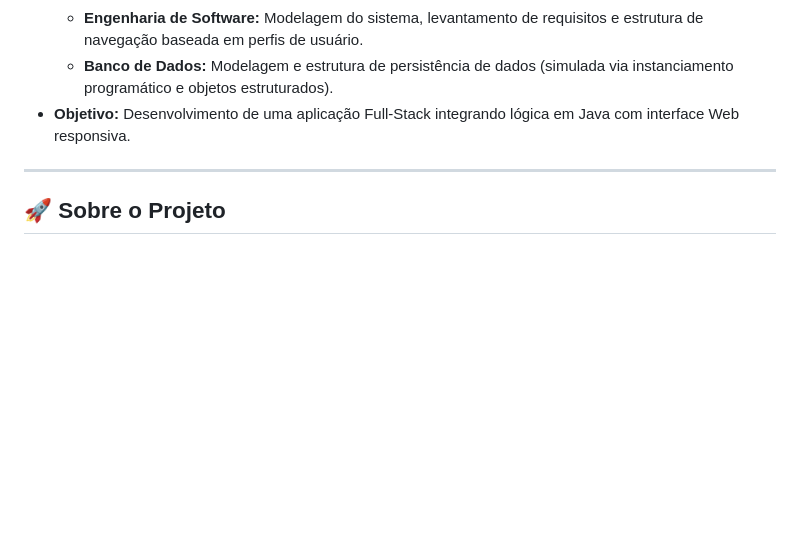
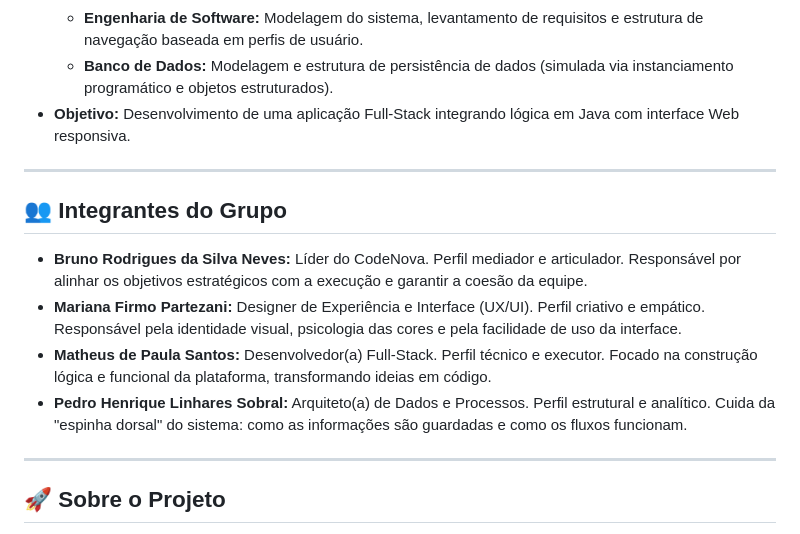
Before and after one commit to Mattiiyyah/ColmeiaGirassol, a Markdown page: README.md, the part around the change printed below. GitHub-like rendering; blank space fills up the shorter version.

```diff
--- a/README.md
+++ b/README.md
@@ -18,6 +18,14 @@ Este projeto é um sistema de gestão para escolas infantis desenvolvido como pa
     *   **Engenharia de Software:** Modelagem do sistema, levantamento de requisitos e estrutura de navegação baseada em perfis de usuário.
     *   **Banco de Dados:** Modelagem e estrutura de persistência de dados (simulada via instanciamento programático e objetos estruturados).
 *   **Objetivo:** Desenvolvimento de uma aplicação Full-Stack integrando lógica em Java com interface Web responsiva.
+
+---
+
+## 👥 Integrantes do Grupo
+*   **Bruno Rodrigues da Silva Neves:** Líder do CodeNova. Perfil mediador e articulador. Responsável por alinhar os objetivos estratégicos com a execução e garantir a coesão da equipe.
+*   **Mariana Firmo Partezani:** Designer de Experiência e Interface (UX/UI). Perfil criativo e empático. Responsável pela identidade visual, psicologia das cores e pela facilidade de uso da interface.
+*   **Matheus de Paula Santos:** Desenvolvedor(a) Full-Stack. Perfil técnico e executor. Focado na construção lógica e funcional da plataforma, transformando ideias em código.
+*   **Pedro Henrique Linhares Sobral:** Arquiteto(a) de Dados e Processos. Perfil estrutural e analítico. Cuida da "espinha dorsal" do sistema: como as informações são guardadas e como os fluxos funcionam.
 
 ---
 
```
Also changed, not shown: other parts of README.md (+14 -0 lines), img/diagrama_banco.jpg (added), img/diagrama_classe.png (added), 1 other file.
